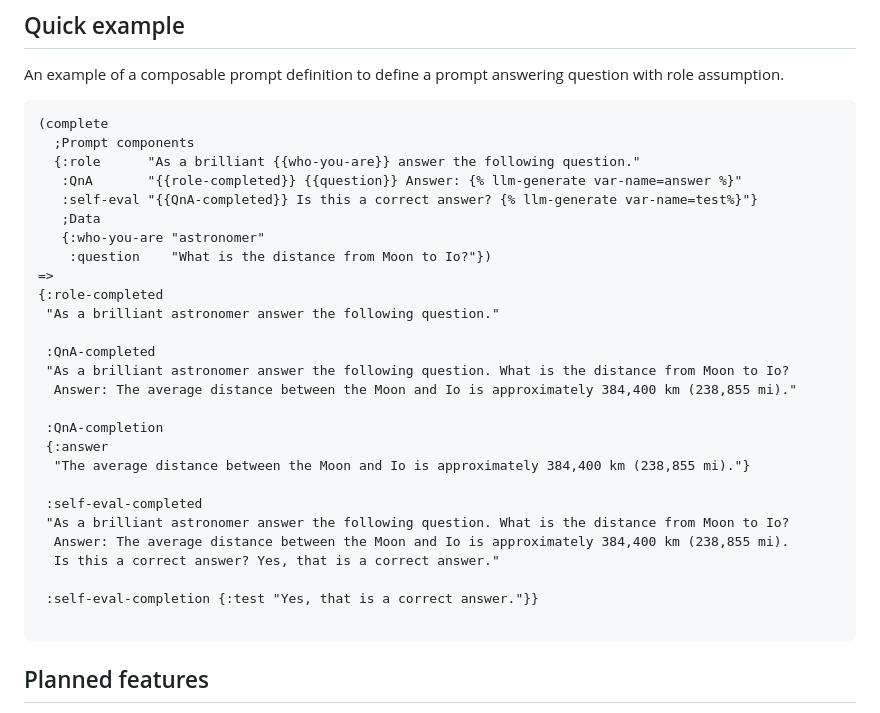
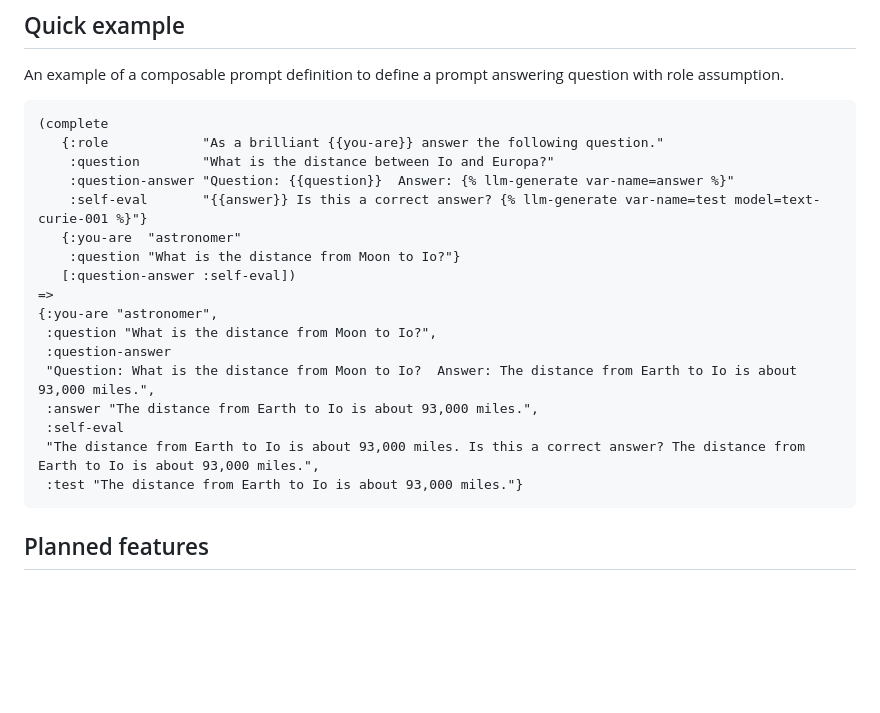
Before and after one commit to zmedelis/bosquet, a Markdown page: README.md, the part around the change. GitHub-like rendering; blank space fills up the shorter version.

Commit message:
fix intro example

````diff
--- a/README.md
+++ b/README.md
@@ -16,32 +16,22 @@ An example of a composable prompt definition to define a prompt answering questi
 
 ```clojure
 (complete
-  ;Prompt components
-  {:role      "As a brilliant {{who-you-are}} answer the following question."
-   :QnA       "{{role-completed}} {{question}} Answer: {% llm-generate var-name=answer %}"
-   :self-eval "{{QnA-completed}} Is this a correct answer? {% llm-generate var-name=test%}"}
-   ;Data
-   {:who-you-are "astronomer"
-    :question    "What is the distance from Moon to Io?"})
+   {:role            "As a brilliant {{you-are}} answer the following question."
+    :question        "What is the distance between Io and Europa?"
+    :question-answer "Question: {{question}}  Answer: {% llm-generate var-name=answer %}"
+    :self-eval       "{{answer}} Is this a correct answer? {% llm-generate var-name=test model=text-curie-001 %}"}
+   {:you-are  "astronomer"
+    :question "What is the distance from Moon to Io?"}
+   [:question-answer :self-eval])
 =>
-{:role-completed
- "As a brilliant astronomer answer the following question."
-
- :QnA-completed
- "As a brilliant astronomer answer the following question. What is the distance from Moon to Io?
-  Answer: The average distance between the Moon and Io is approximately 384,400 km (238,855 mi)."
-
- :QnA-completion
- {:answer
-  "The average distance between the Moon and Io is approximately 384,400 km (238,855 mi)."}
-
- :self-eval-completed
- "As a brilliant astronomer answer the following question. What is the distance from Moon to Io?
-  Answer: The average distance between the Moon and Io is approximately 384,400 km (238,855 mi).
-  Is this a correct answer? Yes, that is a correct answer."
-
- :self-eval-completion {:test "Yes, that is a correct answer."}}
-
+{:you-are "astronomer",
+ :question "What is the distance from Moon to Io?",
+ :question-answer
+ "Question: What is the distance from Moon to Io?  Answer: The distance from Earth to Io is about 93,000 miles.",
+ :answer "The distance from Earth to Io is about 93,000 miles.",
+ :self-eval
+ "The distance from Earth to Io is about 93,000 miles. Is this a correct answer? The distance from Earth to Io is about 93,000 miles.",
+ :test "The distance from Earth to Io is about 93,000 miles."}
 ```
 
 ## Planned features
````
